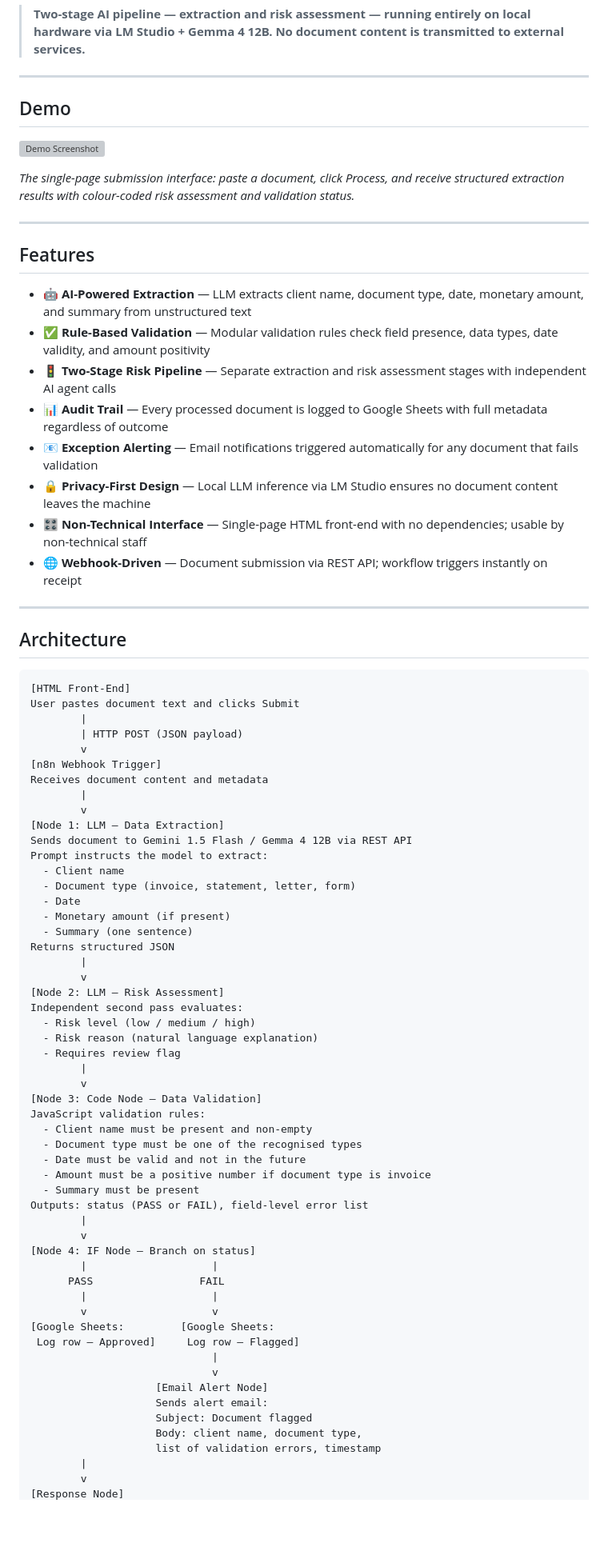
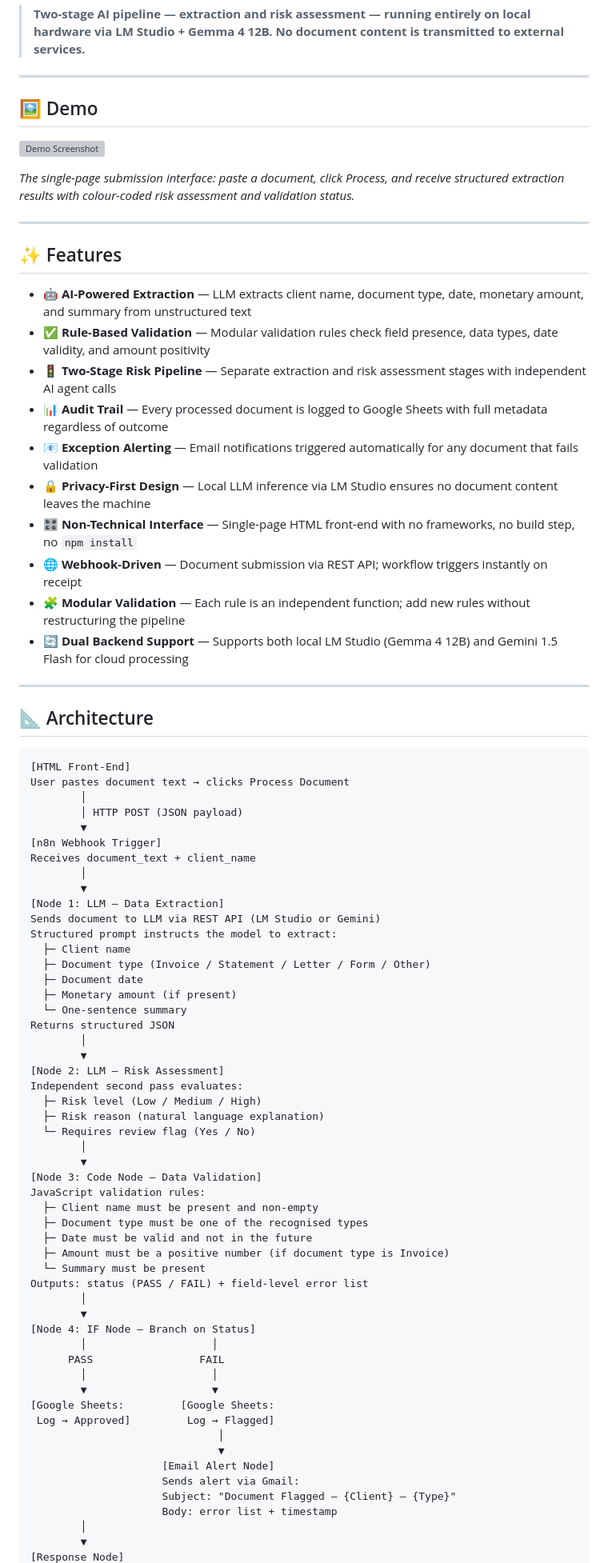
Before and after one commit to MagixIsAvailable/document-intake-automation, a Markdown page: README.md, the part around one of its changes. Shown at 80% size. Drawn GitHub-style; blank space fills up the shorter version; grey boxes are pictures that could not be loaded.

Commit message:
docs: update README with new features, modular structure, and improved clarity

````diff
--- a/README.md
+++ b/README.md
@@ -14,7 +15,7 @@ An end-to-end automation workflow that ingests client documents via webhook, use
 
 ---
 
-## Demo
+## 🖼️ Demo
 
 ![Demo Screenshot](docs/screenshots/demo.png)
 
@@ -22,7 +23,7 @@ An end-to-end automation workflow that ingests client documents via webhook, use
 
 ---
 
-## Features
+## ✨ Features
 
 - 🤖 **AI-Powered Extraction** — LLM extracts client name, document type, date, monetary amount, and summary from unstructured text
 - ✅ **Rule-Based Validation** — Modular validation rules check field presence, data types, date validity, and amount positivity
@@ -30,65 +31,66 @@ An end-to-end automation workflow that ingests client documents via webhook, use
 - 📊 **Audit Trail** — Every processed document is logged to Google Sheets with full metadata regardless of outcome
 - 📧 **Exception Alerting** — Email notifications triggered automatically for any document that fails validation
 - 🔒 **Privacy-First Design** — Local LLM inference via LM Studio ensures no document content leaves the machine
-- 🎛️ **Non-Technical Interface** — Single-page HTML front-end with no dependencies; usable by non-technical staff
+- 🎛️ **Non-Technical Interface** — Single-page HTML front-end with no frameworks, no build step, no `npm install`
 - 🌐 **Webhook-Driven** — Document submission via REST API; workflow triggers instantly on receipt
+- 🧩 **Modular Validation** — Each rule is an independent function; add new rules without restructuring the pipeline
+- 🔄 **Dual Backend Support** — Supports both local LM Studio (Gemma 4 12B) and Gemini 1.5 Flash for cloud processing
 
 ---
 
-## Architecture
+## 📐 Architecture
 
 ```
 [HTML Front-End]
-User pastes document text and clicks Submit
-        |
-        | HTTP POST (JSON payload)
-        v
+User pastes document text → clicks Process Document
+        │
+        │ HTTP POST (JSON payload)
+        ▼
 [n8n Webhook Trigger]
-Receives document content and metadata
-        |
-        v
+Receives document_text + client_name
+        │
+        ▼
 [Node 1: LLM — Data Extraction]
-Sends document to Gemini 1.5 Flash / Gemma 4 12B via REST API
-Prompt instructs the model to extract:
-  - Client name
-  - Document type (invoice, statement, letter, form)
-  - Date
-  - Monetary amount (if present)
-  - Summary (one sentence)
+Sends document to LLM via REST API (LM Studio or Gemini)
+Structured prompt instructs the model to extract:
+  ├─ Client name
+  ├─ Document type (Invoice / Statement / Letter / Form / Other)
+  ├─ Document date
+  ├─ Monetary amount (if present)
+  └─ One-sentence summary
 Returns structured JSON
-        |
-        v
+        │
+        ▼
 [Node 2: LLM — Risk Assessment]
 Independent second pass evaluates:
-  - Risk level (low / medium / high)
-  - Risk reason (natural language explanation)
-  - Requires review flag
-        |
-        v
+  ├─ Risk level (Low / Medium / High)
+  ├─ Risk reason (natural language explanation)
+  └─ Requires review flag (Yes / No)
+        │
+        ▼
 [Node 3: Code Node — Data Validation]
 JavaScript validation rules:
-  - Client name must be present and non-empty
-  - Document type must be one of the recognised types
-  - Date must be valid and not in the future
-  - Amount must be a positive number if document type is invoice
-  - Summary must be present
-Outputs: status (PASS or FAIL), field-level error list
-        |
-        v
-[Node 4: IF Node — Branch on status]
-        |                    |
+  ├─ Client name must be present and non-empty
+  ├─ Document type must be one of the recognised types
+  ├─ Date must be valid and not in the future
+  ├─ Amount must be a positive number (if document type is Invoice)
+  └─ Summary must be present
+Outputs: status (PASS / FAIL) + field-level error list
+        │
+        ▼
+[Node 4: IF Node — Branch on Status]
+        │                    │
       PASS                 FAIL
-        |                    |
-        v                    v
+        │                    │
+        ▼                    ▼
 [Google Sheets:         [Google Sheets:
- Log row — Approved]     Log row — Flagged]
-                             |
-                             v
-                    [Email Alert Node]
-                    Sends alert email:
-                    Subject: Document flagged
-                    Body: client name, document type,
-                    list of validation errors, timestamp
-        |
-        v
+ Log → Approved]         Log → Flagged]
+                              │
+                              ▼
+                     [Email Alert Node]
+                     Sends alert via Gmail:
+                     Subject: "Document Flagged — {Client} — {Type}"
+                     Body: error list + timestamp
+        │
+        ▼
 [Response Node]
````
Also changed, not shown: other parts of README.md (+108 -61 lines).
